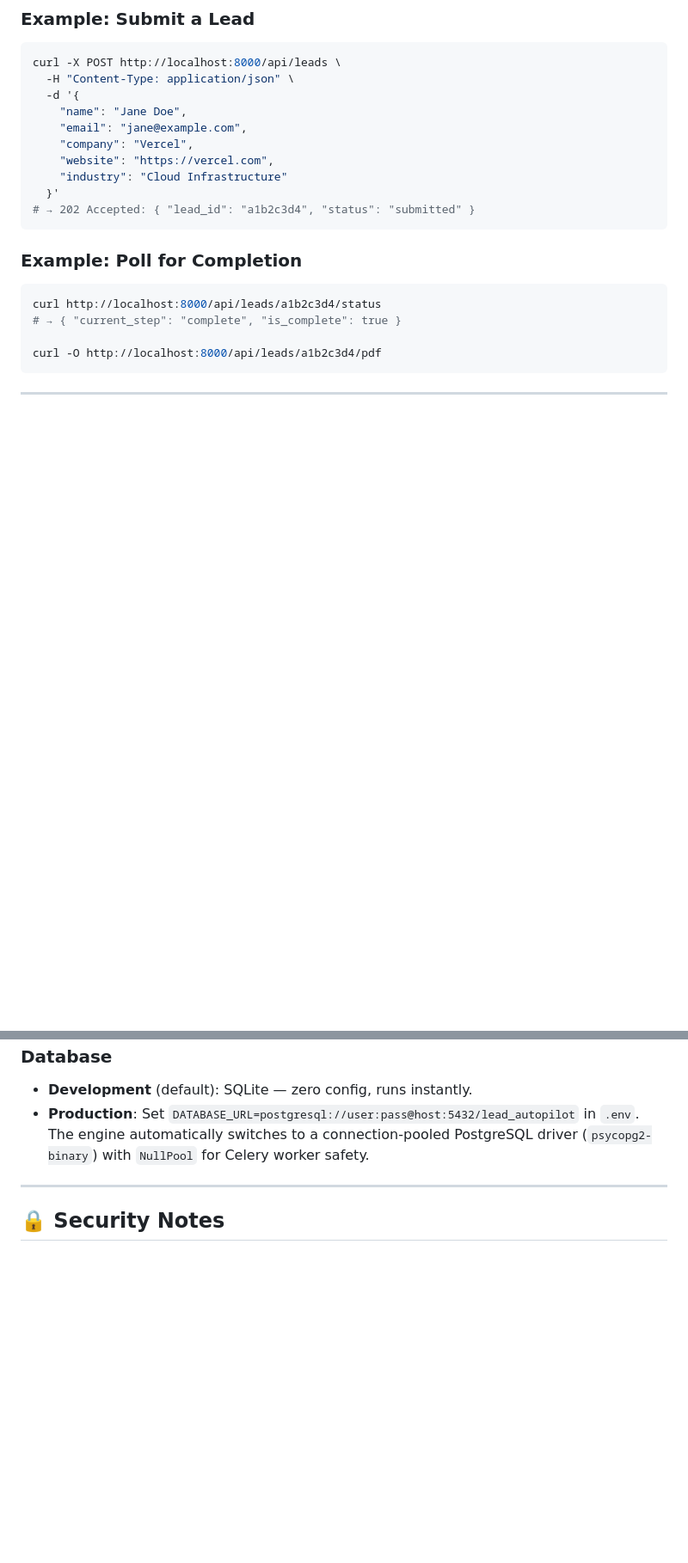
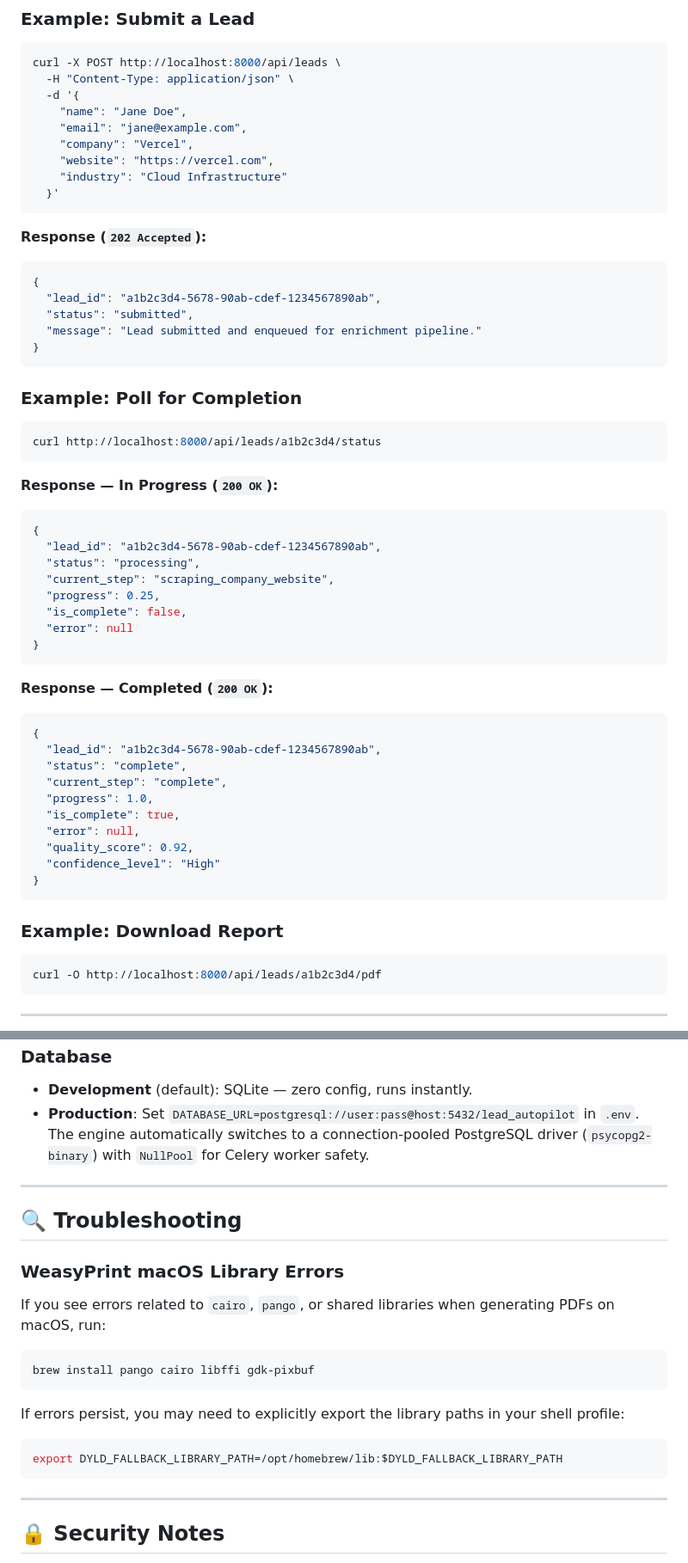
Before and after one commit to shravansumanthanan/lead-autopilot, a Markdown page: README.md, 2 parts joined by grey strips. Shown at 86% size. Rendered like a GitHub page; blank space fills up the shorter version.

Commit message:
docs: optimize README with service commands and API payloads

````diff
--- a/README.md
+++ b/README.md
@@ -222,15 +253,52 @@ curl -X POST http://localhost:8000/api/leads \
     "website": "https://vercel.com",
     "industry": "Cloud Infrastructure"
   }'
-# → 202 Accepted: { "lead_id": "a1b2c3d4", "status": "submitted" }
+```
+
+**Response (`202 Accepted`):**
+```json
+{
+  "lead_id": "a1b2c3d4-5678-90ab-cdef-1234567890ab",
+  "status": "submitted",
+  "message": "Lead submitted and enqueued for enrichment pipeline."
+}
 ```
 
 ### Example: Poll for Completion
 
 ```bash
 curl http://localhost:8000/api/leads/a1b2c3d4/status
-# → { "current_step": "complete", "is_complete": true }
+```
 
+**Response — In Progress (`200 OK`):**
+```json
+{
+  "lead_id": "a1b2c3d4-5678-90ab-cdef-1234567890ab",
+  "status": "processing",
+  "current_step": "scraping_company_website",
+  "progress": 0.25,
+  "is_complete": false,
+  "error": null
+}
+```
+
+**Response — Completed (`200 OK`):**
+```json
+{
+  "lead_id": "a1b2c3d4-5678-90ab-cdef-1234567890ab",
+  "status": "complete",
+  "current_step": "complete",
+  "progress": 1.0,
+  "is_complete": true,
+  "error": null,
+  "quality_score": 0.92,
+  "confidence_level": "High"
+}
+```
+
+### Example: Download Report
+
+```bash
 curl -O http://localhost:8000/api/leads/a1b2c3d4/pdf
 ```
 
@@ -268,6 +336,20 @@ All configuration is managed through `backend/.env`. See [`backend/.env.example`
 
 ---
 
+## 🔍 Troubleshooting
+
+### WeasyPrint macOS Library Errors
+If you see errors related to `cairo`, `pango`, or shared libraries when generating PDFs on macOS, run:
+```bash
+brew install pango cairo libffi gdk-pixbuf
+```
+If errors persist, you may need to explicitly export the library paths in your shell profile:
+```bash
+export DYLD_FALLBACK_LIBRARY_PATH=/opt/homebrew/lib:$DYLD_FALLBACK_LIBRARY_PATH
+```
+
+---
+
 ## 🔒 Security Notes
 
 * **No tracking** — The system does not phone home.
````
Also changed, not shown: other parts of README.md (+31 -0 lines).
